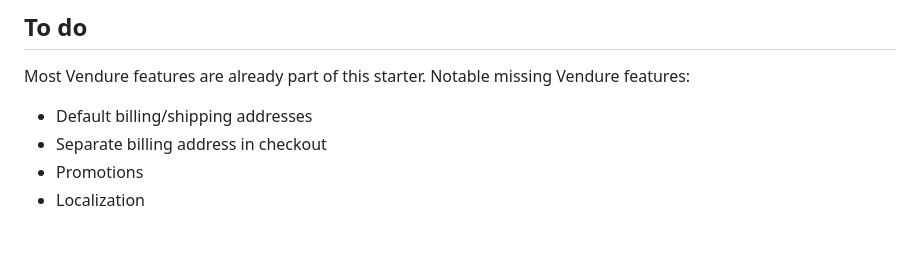
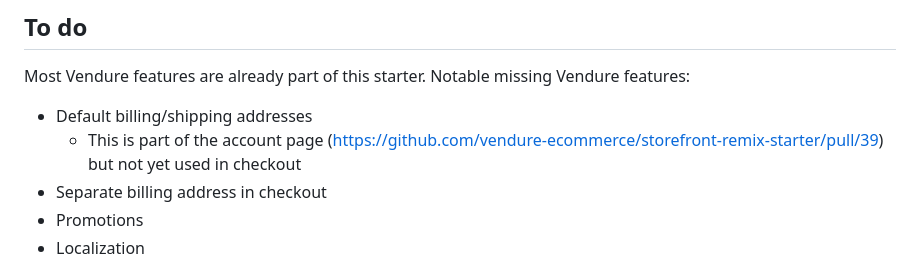
Before and after one commit to vendure-ecommerce/storefront-remix-starter, a Markdown page: README.md, the part around the change. GitHub-like rendering; blank space fills up the shorter version.

Commit message:
docs: Update "To do"

```diff
--- a/README.md
+++ b/README.md
@@ -10,6 +10,7 @@ An e-commerce storefront for [Vendure](https://www.vendure.io) built with [Remix
 
 Most Vendure features are already part of this starter. Notable missing Vendure features:
 - Default billing/shipping addresses
+   - This is part of the account page (https://github.com/vendure-ecommerce/storefront-remix-starter/pull/39) but not yet used in checkout
 - Separate billing address in checkout
 - Promotions
 - Localization
```
